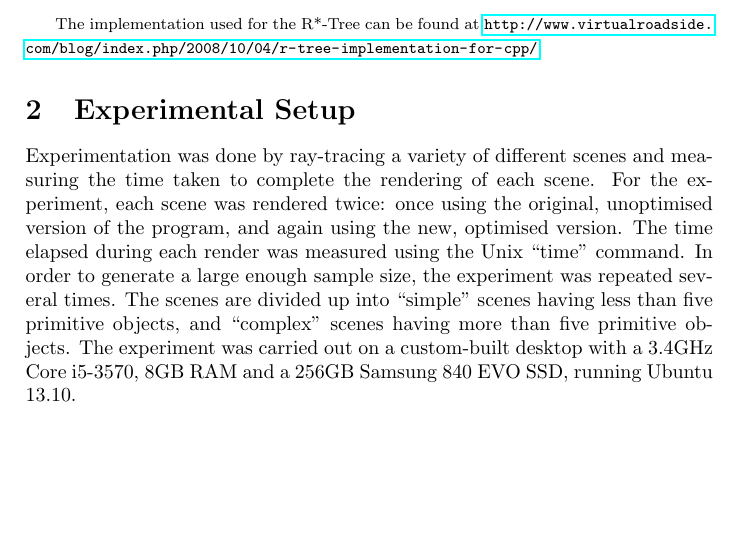
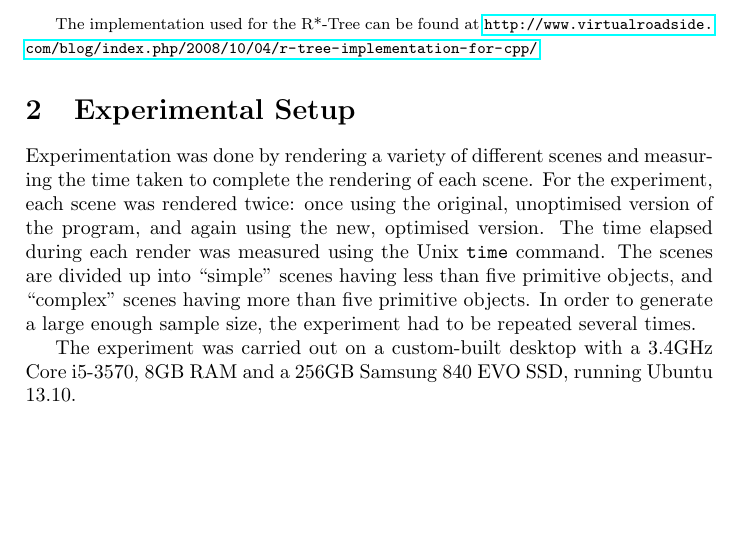
Before and after one commit to danini-the-panini/straylight-report, a LaTeX document (report.tex): part of page 1 of 3, cut so that both start at the same text. Compiled offline with pdfLaTeX.

Commit message:
Revised section 2

```diff
--- a/report.tex
+++ b/report.tex
@@ -29,7 +29,9 @@ The aim in this case is to use the R-Tree to reduce the number of intersection-t
 }
 
 \section{Experimental Setup}
-Experimentation was done by ray-tracing a variety of different scenes and measuring the time taken to complete the rendering of each scene. For the experiment, each scene was rendered twice: once using the original, unoptimised version of the program, and again using the new, optimised version. The time elapsed during each render was measured using the Unix ``time'' command. In order to generate a large enough sample size, the experiment was repeated several times. The scenes are divided up into ``simple'' scenes having less than five primitive objects, and ``complex'' scenes having more than five primitive objects. The experiment was carried out on a custom-built desktop with a 3.4GHz Core i5-3570, 8GB RAM and a 256GB Samsung 840 EVO SSD, running Ubuntu 13.10.
+Experimentation was done by rendering a variety of different scenes and measuring the time taken to complete the rendering of each scene. For the experiment, each scene was rendered twice: once using the original, unoptimised version of the program, and again using the new, optimised version. The time elapsed during each render was measured using the Unix \texttt{time} command. The scenes are divided up into ``simple'' scenes having less than five primitive objects, and ``complex'' scenes having more than five primitive objects. In order to generate a large enough sample size, the experiment had to be repeated several times.
+
+The experiment was carried out on a custom-built desktop with a 3.4GHz Core i5-3570, 8GB RAM and a 256GB Samsung 840 EVO SSD, running Ubuntu 13.10.
 
 \section{Analysis}
 The data was analysed to find out if the optimisation did actually bring about a significant increase in performance. In this case, a 10\% increase in speed (i.e. a render time taking at least 10\% less time) will be considered a significant performance improvement.
```
Also changed, not shown: report.pdf.
